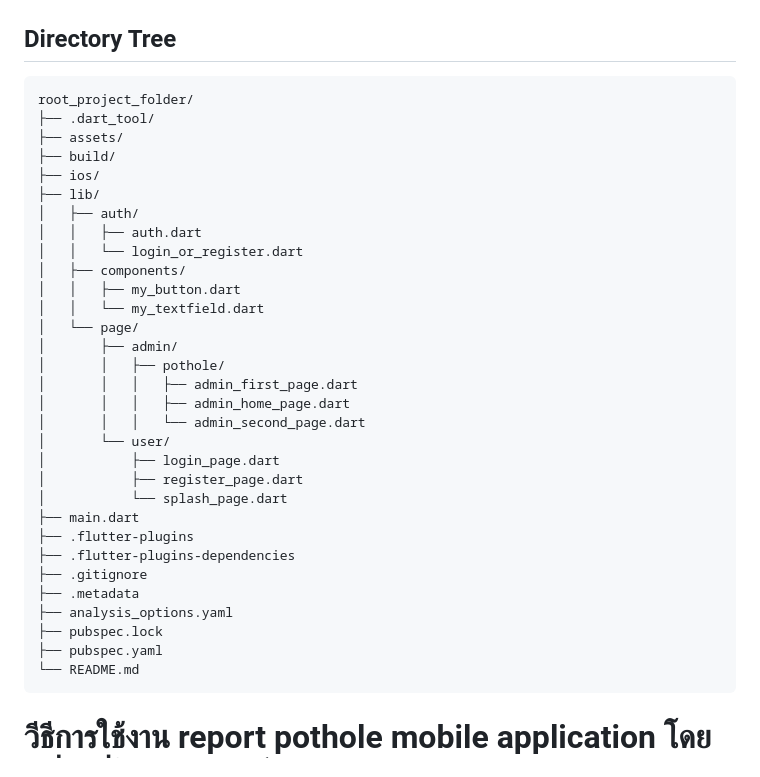
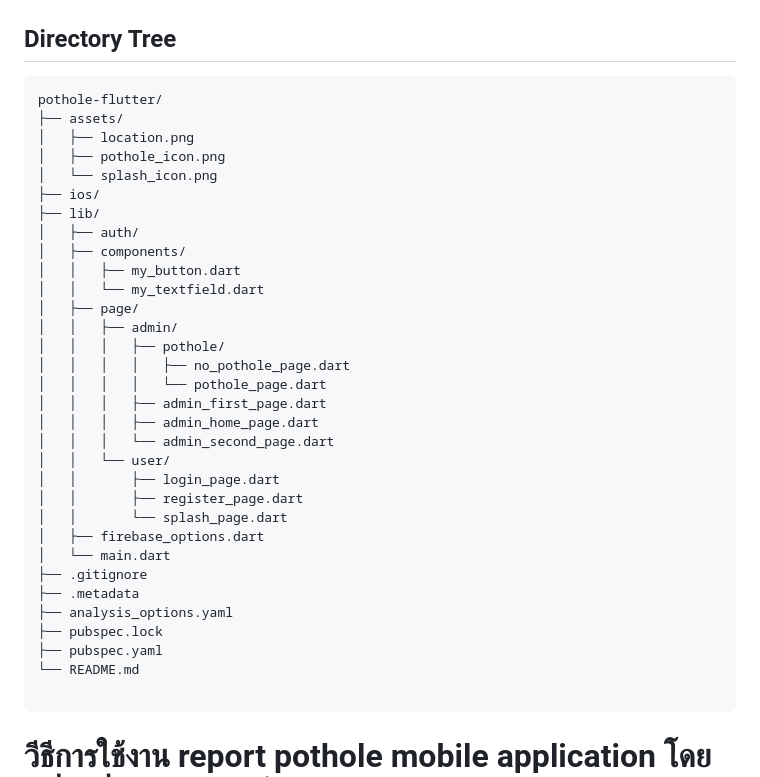
Before and after one commit to ThunyapongPlengvittaya/Report-Pothole-Application, a Markdown page: README.md, the part around the change. Drawn GitHub-style.

````diff
--- a/README.md
+++ b/README.md
@@ -1,37 +1,38 @@
 ## Directory Tree
 
 ```plaintext
-root_project_folder/
-├── .dart_tool/
+pothole-flutter/
 ├── assets/
-├── build/
+│   ├── location.png
+│   ├── pothole_icon.png
+│   └── splash_icon.png
 ├── ios/
 ├── lib/
 │   ├── auth/
-│   │   ├── auth.dart
-│   │   └── login_or_register.dart
 │   ├── components/
 │   │   ├── my_button.dart
 │   │   └── my_textfield.dart
-│   └── page/
-│       ├── admin/
-│       │   ├── pothole/
-│       │   │   ├── admin_first_page.dart
-│       │   │   ├── admin_home_page.dart
-│       │   │   └── admin_second_page.dart
-│       └── user/
-│           ├── login_page.dart
-│           ├── register_page.dart
-│           └── splash_page.dart
-├── main.dart
-├── .flutter-plugins
-├── .flutter-plugins-dependencies
+│   ├── page/
+│   │   ├── admin/
+│   │   │   ├── pothole/
+│   │   │   │   ├── no_pothole_page.dart
+│   │   │   │   └── pothole_page.dart
+│   │   │   ├── admin_first_page.dart
+│   │   │   ├── admin_home_page.dart
+│   │   │   └── admin_second_page.dart
+│   │   └── user/
+│   │       ├── login_page.dart
+│   │       ├── register_page.dart
+│   │       └── splash_page.dart
+│   ├── firebase_options.dart
+│   └── main.dart
 ├── .gitignore
 ├── .metadata
 ├── analysis_options.yaml
 ├── pubspec.lock
 ├── pubspec.yaml
 └── README.md
+
 ```
 
 
````
